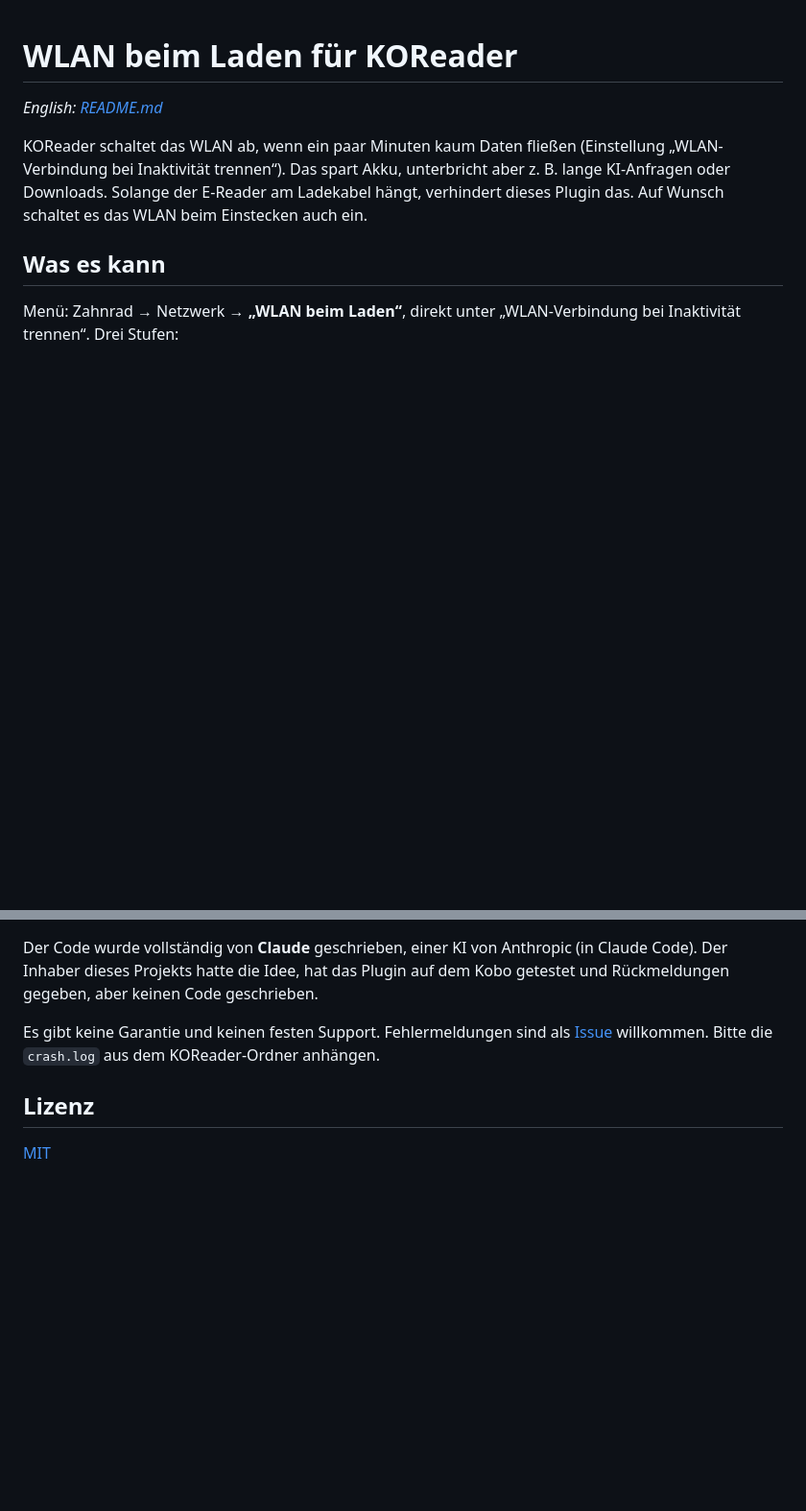
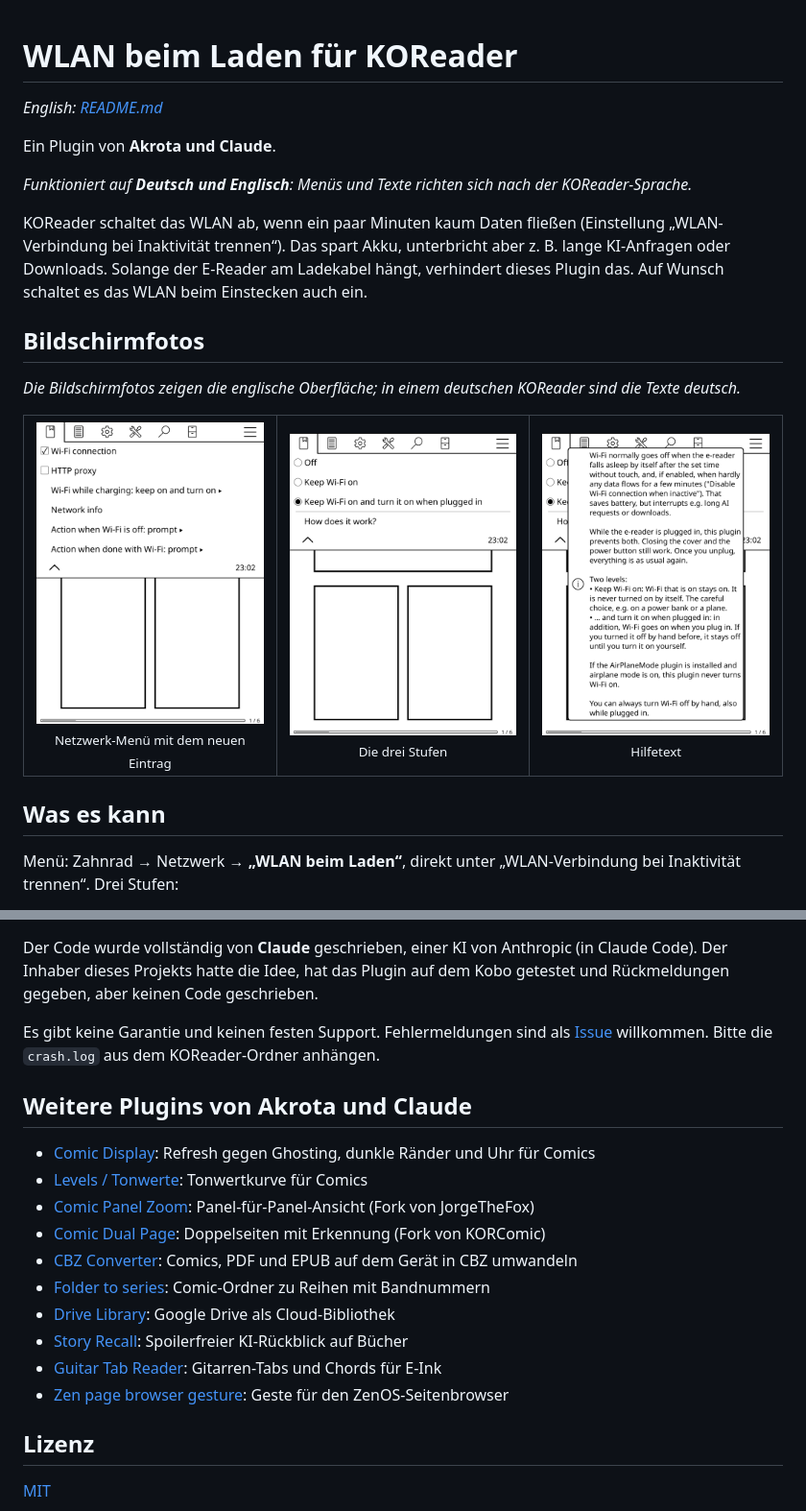
Before and after one commit to Akrota/koreader-wifi-while-charging, a Markdown page: README.de.md, 2 parts joined by grey strips. Shown at 96% size. Rendered like a GitHub page; pictures changed too: docs/screenshots/how-it-works.png (added), docs/screenshots/modes.png (added), docs/screenshots/network-menu.png (added); blank space fills up the shorter version.

```diff
--- a/README.de.md
+++ b/README.de.md
@@ -2,7 +2,21 @@
 
 *English: [README.md](README.md)*
 
+<!-- byline -->
+Ein Plugin von **Akrota und Claude**.
+
+<!-- lang-note -->
+*Funktioniert auf **Deutsch und Englisch**: Menüs und Texte richten sich nach der KOReader-Sprache.*
+
 KOReader schaltet das WLAN ab, wenn ein paar Minuten kaum Daten fließen (Einstellung „WLAN-Verbindung bei Inaktivität trennen“). Das spart Akku, unterbricht aber z. B. lange KI-Anfragen oder Downloads. Solange der E-Reader am Ladekabel hängt, verhindert dieses Plugin das. Auf Wunsch schaltet es das WLAN beim Einstecken auch ein.
+
+## Bildschirmfotos
+
+*Die Bildschirmfotos zeigen die englische Oberfläche; in einem deutschen KOReader sind die Texte deutsch.*
+
+<table>
+<tr><td align="center" valign="top" width="33%"><img src="docs/screenshots/network-menu.png" width="260" alt="Netzwerk-Menü mit dem neuen Eintrag"><br><sub>Netzwerk-Menü mit dem neuen Eintrag</sub></td><td align="center" valign="top" width="33%"><img src="docs/screenshots/modes.png" width="260" alt="Die drei Stufen"><br><sub>Die drei Stufen</sub></td><td align="center" valign="top" width="33%"><img src="docs/screenshots/how-it-works.png" width="260" alt="Hilfetext"><br><sub>Hilfetext</sub></td></tr>
+</table>
 
 ## Was es kann
 
@@ -40,6 +54,19 @@ Der Code wurde vollständig von **Claude** geschrieben, einer KI von Anthropic (
 
 Es gibt keine Garantie und keinen festen Support. Fehlermeldungen sind als [Issue](../../issues) willkommen. Bitte die `crash.log` aus dem KOReader-Ordner anhängen.
 
+## Weitere Plugins von Akrota und Claude
+
+- [Comic Display](https://github.com/Akrota/koreader-comic-display): Refresh gegen Ghosting, dunkle Ränder und Uhr für Comics
+- [Levels / Tonwerte](https://github.com/Akrota/koreader-comic-levels): Tonwertkurve für Comics
+- [Comic Panel Zoom](https://github.com/Akrota/koreader-comic-panel-zoom): Panel-für-Panel-Ansicht (Fork von JorgeTheFox)
+- [Comic Dual Page](https://github.com/Akrota/koreader-comic-dual-page): Doppelseiten mit Erkennung (Fork von KORComic)
+- [CBZ Converter](https://github.com/Akrota/koreader-cbz-converter): Comics, PDF und EPUB auf dem Gerät in CBZ umwandeln
+- [Folder to series](https://github.com/Akrota/koreader-folder-to-series): Comic-Ordner zu Reihen mit Bandnummern
+- [Drive Library](https://github.com/Akrota/koreader-drive-library): Google Drive als Cloud-Bibliothek
+- [Story Recall](https://github.com/Akrota/koreader-story-recall): Spoilerfreier KI-Rückblick auf Bücher
+- [Guitar Tab Reader](https://github.com/Akrota/koreader-guitar-tab-reader): Gitarren-Tabs und Chords für E-Ink
+- [Zen page browser gesture](https://github.com/Akrota/koreader-zen-page-browser-gesture): Geste für den ZenOS-Seitenbrowser
+
 ## Lizenz
 
 [MIT](LICENSE)
```
Also changed, not shown: README.md (+56 -0 lines).
